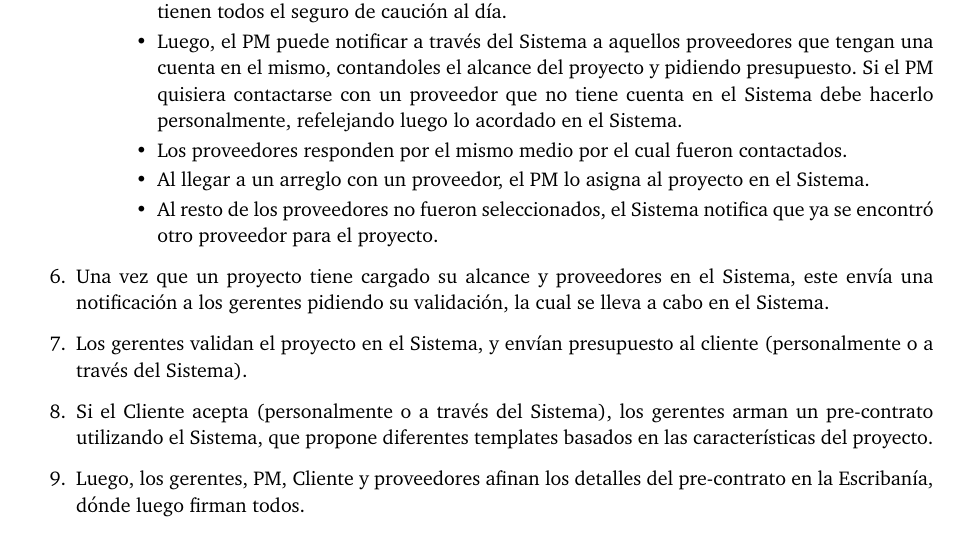
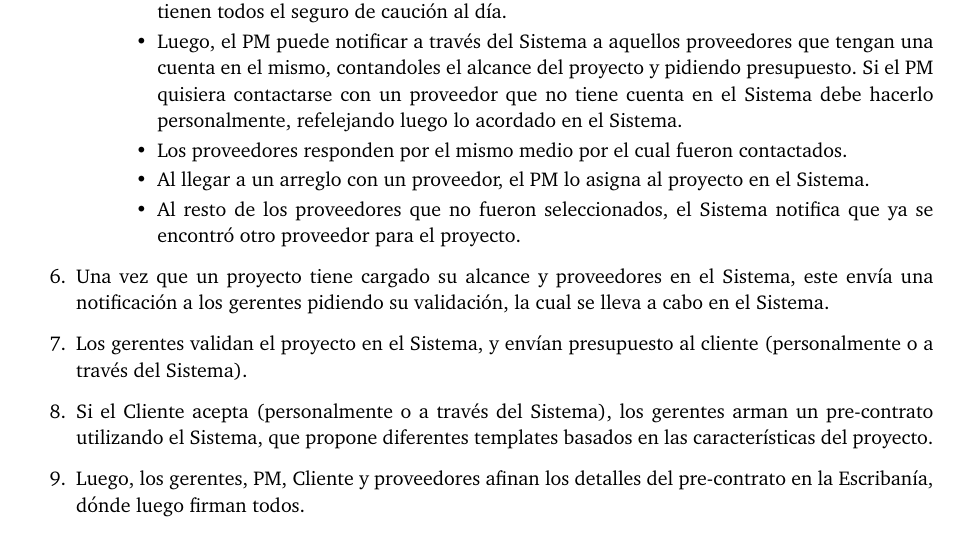
Before and after one commit to FlyingPumba/tp1-inge1, a LaTeX document (latex/informe.tex, which reads latex/escenarios.tex): part of page 6 of 9, cut so that both start at the same text. Compiled offline with pdfLaTeX.

Commit message:
[Escenarios] Cambios menores

```diff
--- a/latex/escenarios.tex
+++ b/latex/escenarios.tex
@@ -22,7 +22,7 @@ Para ilustrar el funcionamiento del Sistema propuesto, detallamos a continuació
                         presupuesto. Si el PM quisiera contactarse con un proveedor que no tiene cuenta en el Sistema debe hacerlo personalmente, refelejando luego lo acordado en el Sistema.
                     \item Los proveedores responden por el mismo medio por el cual fueron contactados.
                     \item Al llegar a un arreglo con un proveedor, el PM lo asigna al proyecto en el Sistema.
-                    \item Al resto de los proveedores no fueron seleccionados, el Sistema notifica que ya se encontró otro proveedor para el proyecto.
+                    \item Al resto de los proveedores que no fueron seleccionados, el Sistema notifica que ya se encontró otro proveedor para el proyecto.
                 \end{itemize}
         \end{itemize}
     \item Una vez que un proyecto tiene cargado su alcance y proveedores en el Sistema, este envía una notificación a los gerentes pidiendo su validación, la cual se lleva a cabo en el Sistema.
```
